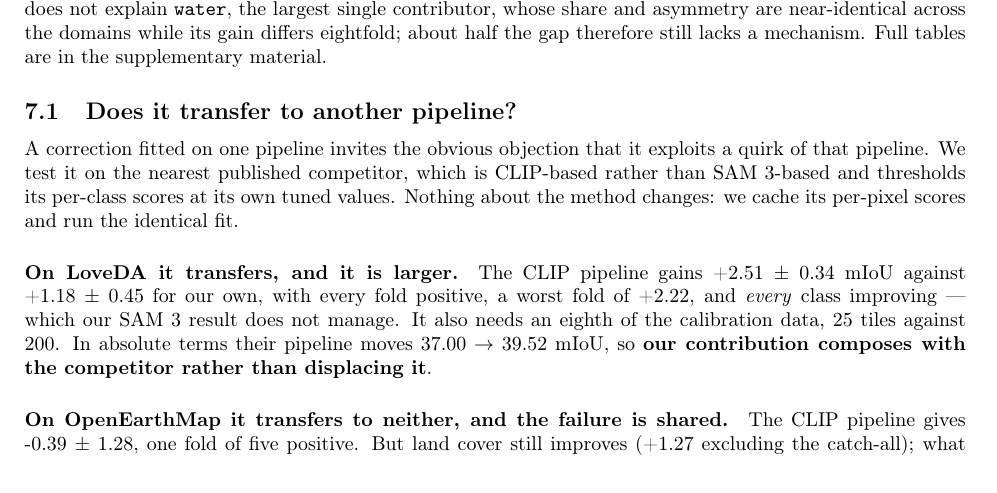
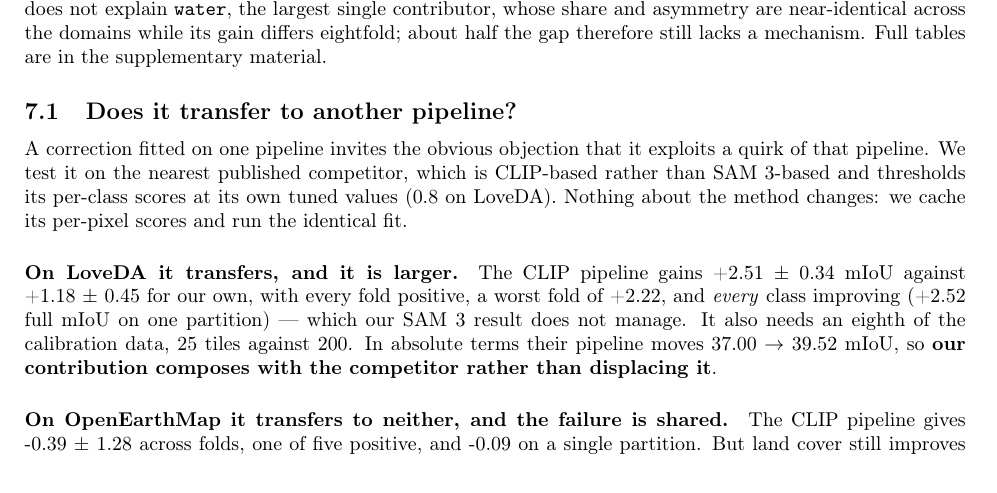
Before and after one commit to FasterThanAi/FreeTraining-OVSS, a LaTeX paper (paper/main.tex): part of page 8 of 13, cut so that both start at the same text. Compiled offline with pdfLaTeX.

Commit message:
docs: use the three orphaned macros rather than leave them defined and unread
Co-Authored-By: Claude Opus 5 <noreply@anthropic.com>
Claude-Session: https://claude.ai/code/session_018siGPYwTGoas1McjGhcuYx

```diff
--- a/paper/main.tex
+++ b/paper/main.tex
@@ -675,8 +675,8 @@ control for by computing AUC within size-matched bins.}
 A correction fitted on one pipeline invites the obvious objection that it exploits
 a quirk of that pipeline. We test it on the nearest published competitor, which is
 CLIP-based rather than SAM~3-based and thresholds its per-class scores at its own
-tuned values. Nothing about the method changes: we cache its per-pixel scores and
-run the identical fit.
+tuned values (\cnTau{} on LoveDA). Nothing about the method changes: we cache its
+per-pixel scores and run the identical fit.
 
 \begin{table}[t]\centering\small
 \caption{The same correction, two pipelines and two datasets. $\Delta$ full mIoU,
@@ -701,13 +701,15 @@ CLIP pipeline   & \cnReal{} & \cnOemReal{} \\
 \paragraph{On LoveDA it transfers, and it is larger.} The CLIP pipeline gains
 \cnCV{}~$\pm$~\cnCVsd{}~mIoU against \methodGain{}~$\pm$~\methodSD{} for our own,
 with every fold positive, a worst fold of \cnWorst{}, and \emph{every} class
-improving --- which our SAM~3 result does not manage. It also needs an eighth of
+improving (\cnFull{} full mIoU on one partition) --- which our SAM~3 result does
+not manage. It also needs an eighth of
 the calibration data, \cnCalib{} tiles against \calibTiles{}. In absolute terms
 their pipeline moves \cnBase{}~$\to$~\cnFit{}~mIoU, so \best{our contribution
 composes with the competitor rather than displacing it}.
 
 \paragraph{On OpenEarthMap it transfers to neither, and the failure is shared.}
-The CLIP pipeline gives \cnOemCV{}~$\pm$~\cnOemCVsd{}, one fold of five positive.
+The CLIP pipeline gives \cnOemCV{}~$\pm$~\cnOemCVsd{} across folds, one of five
+positive, and \cnOemFull{} on a single partition.
 But land cover still improves (\cnOemReal{} excluding the catch-all); what cancels
 it is \bg{}, whose IoU falls \cnOemBg{}. \best{Our own pipeline does the same thing
 on the same dataset}, and to a striking degree: the fit drives that class to
```
